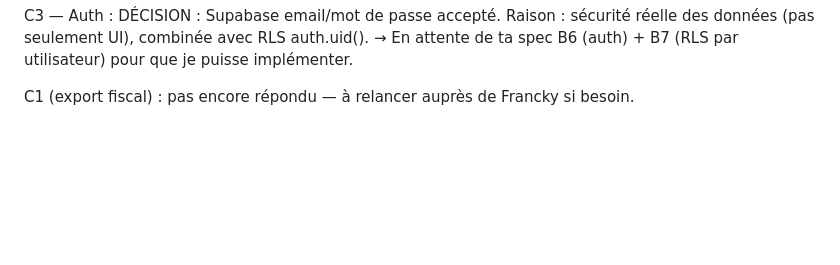
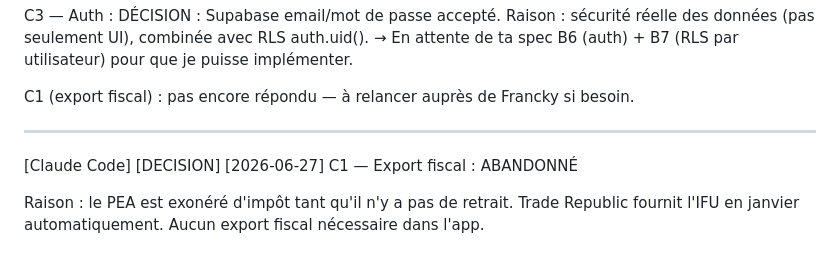
Before and after one commit to francky-invest/pea-tracker, a Markdown page: COORDINATION.md, the part around the change. Drawn GitHub-style; blank space fills up the shorter version.

Commit message:
Document decision to abandon fiscal export feature
Added a decision regarding the abandonment of fiscal export.

```diff
--- a/COORDINATION.md
+++ b/COORDINATION.md
@@ -140,3 +140,10 @@ Raison : sécurité réelle des données (pas seulement UI), combinée avec RLS
 → En attente de ta spec B6 (auth) + B7 (RLS par utilisateur) pour que je puisse implémenter.
 
 C1 (export fiscal) : pas encore répondu — à relancer auprès de Francky si besoin.
+
+---
+
+[Claude Code] [DECISION] [2026-06-27]
+C1 — Export fiscal : ABANDONNÉ
+
+Raison : le PEA est exonéré d'impôt tant qu'il n'y a pas de retrait. Trade Republic fournit l'IFU en janvier automatiquement. Aucun export fiscal nécessaire dans l'app.
```
